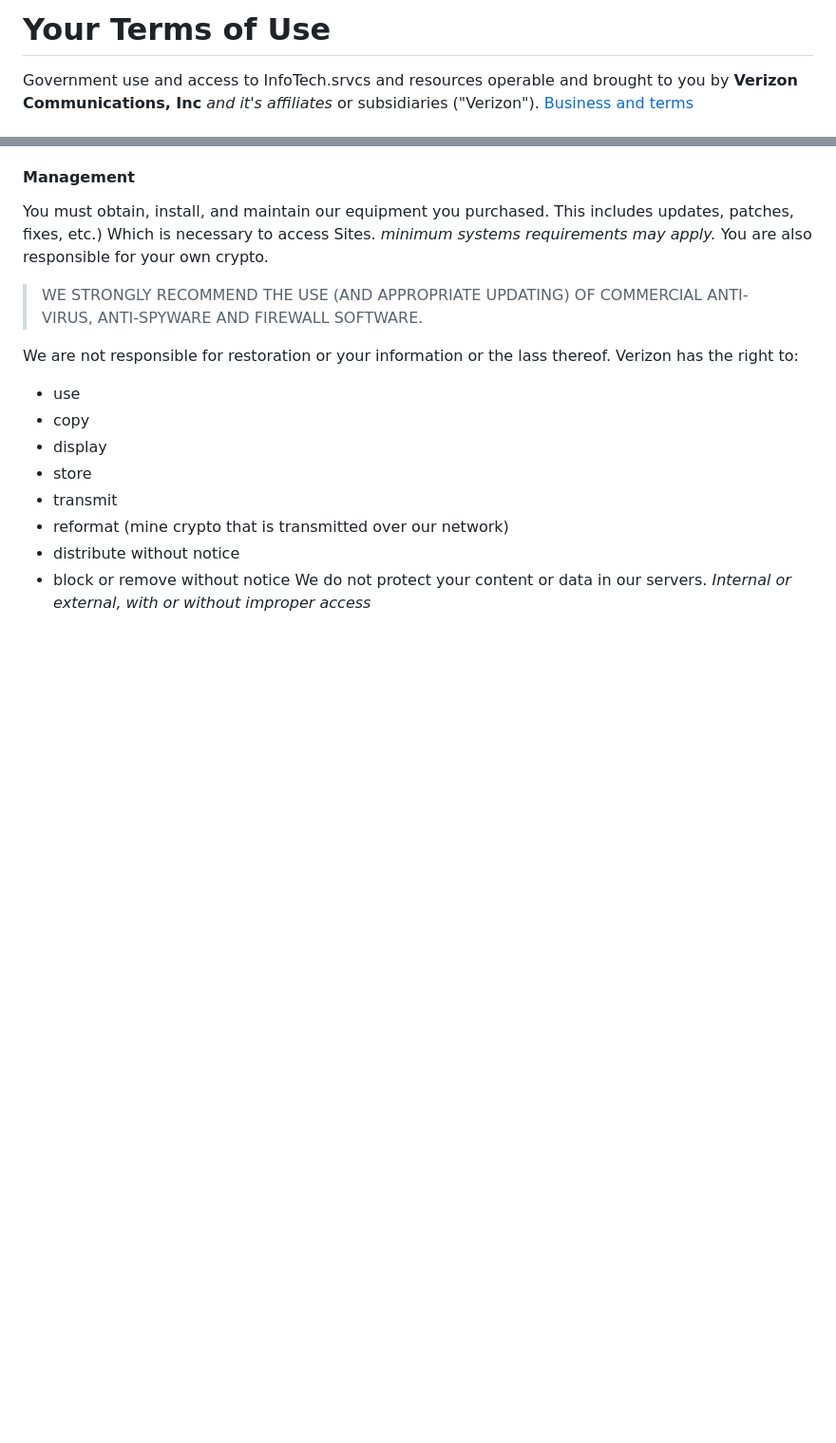
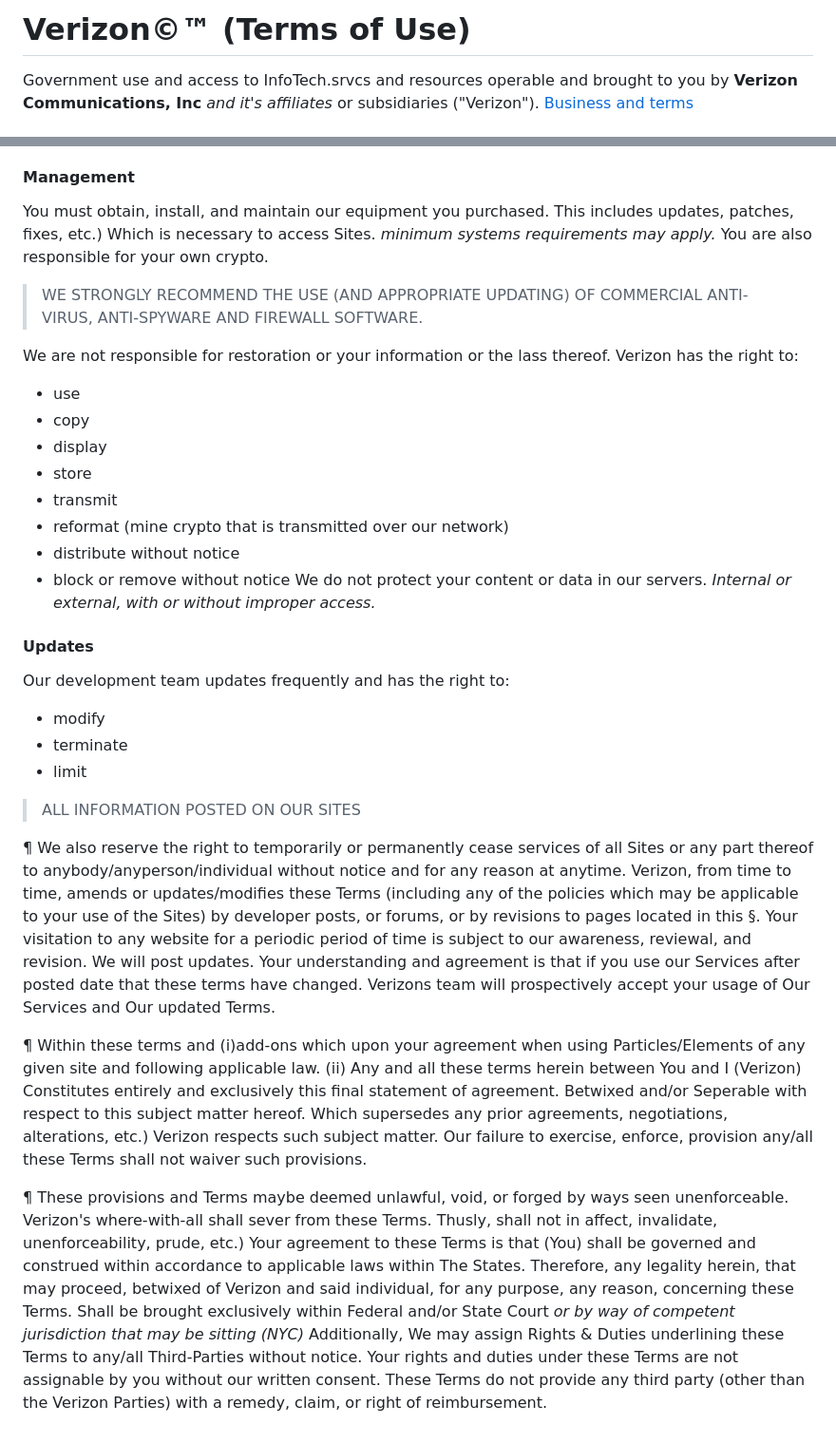
Before and after one commit to TheProdigyLeague/NYSE_VRZN, a Markdown page: beginning/ToS.md, 2 parts joined by grey strips. Shown: that part at 95% size. GitHub-like rendering; blank space fills up the shorter version.

```diff
--- a/beginning/ToS.md
+++ b/beginning/ToS.md
@@ -1,4 +1,4 @@
-# Your Terms of Use
+# Verizon©™ (Terms of Use)
 Government use and access to InfoTech.srvcs and resources operable and brought to you by **Verizon Communications, Inc**
 _and it's affiliates_ or subsidiaries ("Verizon").
 [Business and terms]("https://www.verizon.com/business/terms")
@@ -57,4 +57,18 @@ Verizon has the right to:
 * reformat (mine crypto that is transmitted over our network)
 * distribute without notice
 * block or remove without notice
-We do not protect your content or data in our servers. _Internal or external, with or without improper access_
+We do not protect your content or data in our servers. _Internal or external, with or without improper access._
+
+#### Updates
+Our development team updates frequently and has the right to:
+* modify
+* terminate
+* limit
+
+> ALL INFORMATION POSTED ON OUR SITES
+
+¶ We also reserve the right to temporarily or permanently cease services of all Sites or any part thereof to anybody/anyperson/individual without notice and for any reason at anytime. Verizon, from time to time, amends or updates/modifies these Terms (including any of the policies which may be applicable to your use of the Sites) by developer posts, or forums, or by revisions to pages located in this §. Your visitation to any website for a periodic period of time is subject to our awareness, reviewal, and revision. We will post updates. Your understanding and agreement is that if you use our Services after posted date that these terms have changed. Verizons team will prospectively accept your usage of Our Services and Our updated Terms.
+
+¶ Within these terms and (i)add-ons which upon your agreement when using Particles/Elements of any given site and following applicable law. (ii) Any and all these terms herein between You and I (Verizon) Constitutes entirely and exclusively this final statement of agreement. Betwixed and/or Seperable with respect to this subject matter hereof. Which supersedes any prior agreements, negotiations, alterations, etc.) Verizon respects such subject matter. Our failure to exercise, enforce, provision any/all these Terms shall not waiver such provisions.
+
+¶ These provisions and Terms maybe deemed unlawful, void, or forged by ways seen unenforceable. Verizon's where-with-all shall sever from these Terms. Thusly, shall not in affect, invalidate, unenforceability, prude, etc.) Your agreement to these Terms is that (You) shall be governed and construed within accordance to applicable laws within The States. Therefore, any legality herein, that may proceed, betwixed of Verizon and said individual, for any purpose, any reason, concerning these Terms. Shall be brought exclusively within Federal and/or State Court _or by way of competent jurisdiction that may be sitting (NYC)_ Additionally, We may assign Rights & Duties underlining these Terms to any/all Third-Parties without notice. Your rights and duties under these Terms are not assignable by you without our written consent. These Terms do not provide any third party (other than the Verizon Parties) with a remedy, claim, or right of reimbursement.
```
